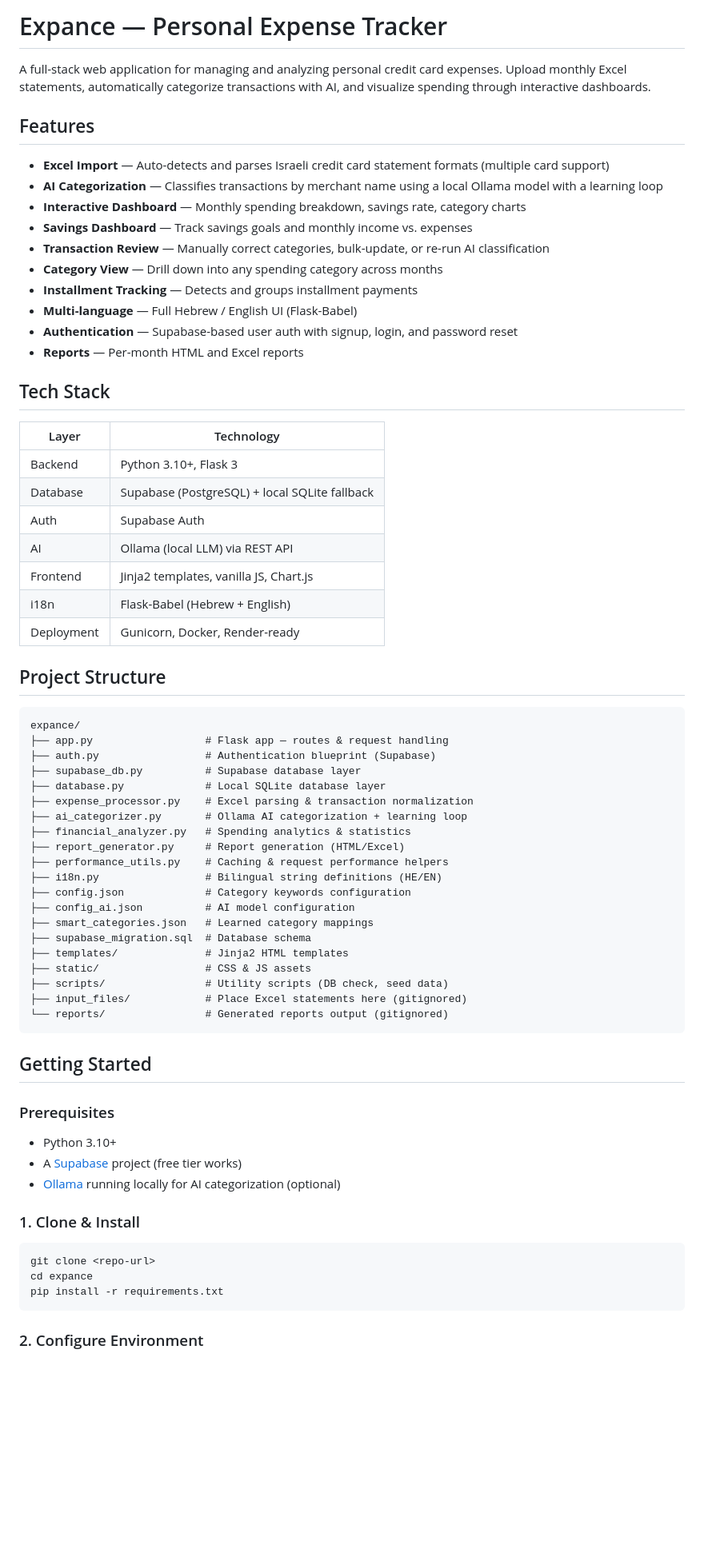
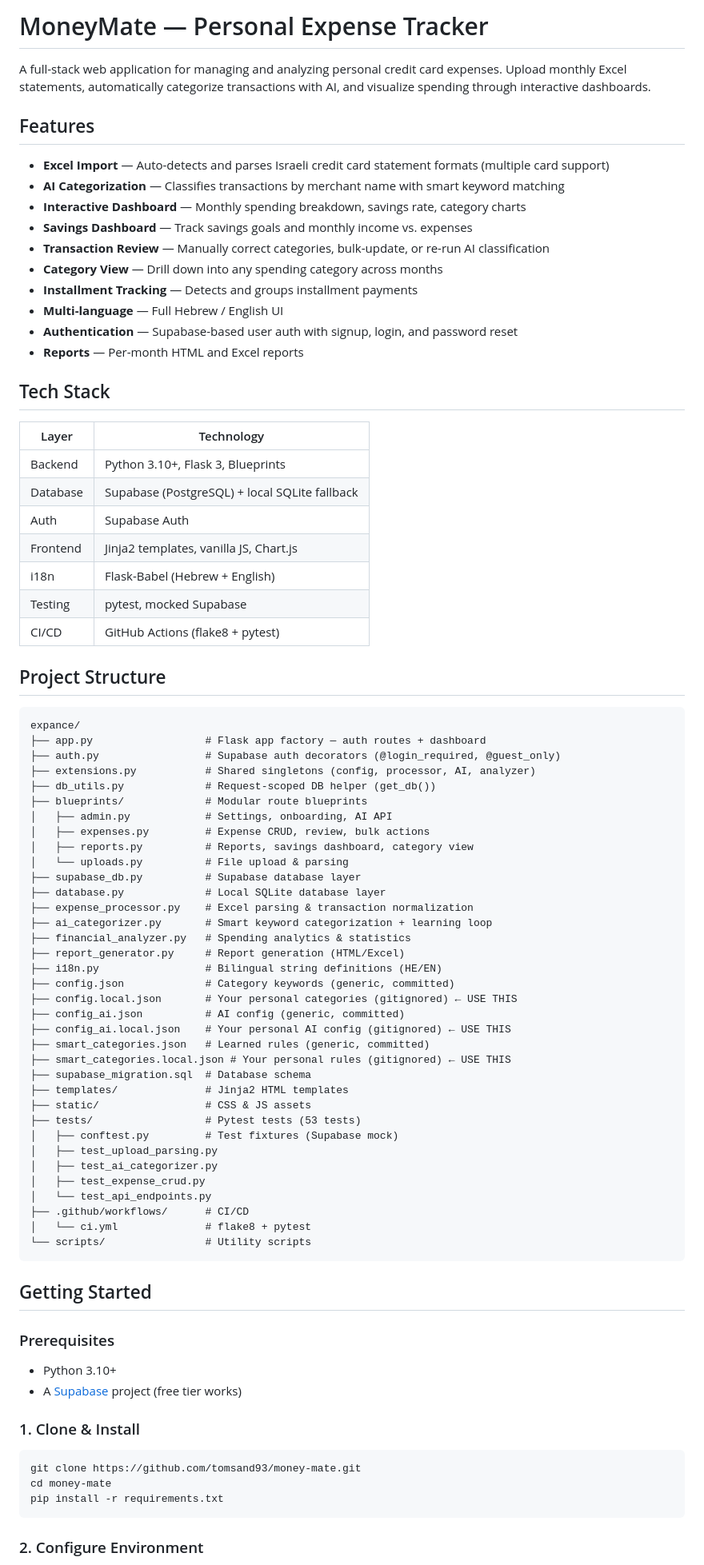
Before and after one commit to tomsand93/money-mate, a Markdown page: README.md, the part around one of its changes. Shown at 80% size. GitHub-like rendering; blank space fills up the shorter version.

````diff
--- a/README.md
+++ b/README.md
@@ -1,17 +1,17 @@
-# Expance — Personal Expense Tracker
+# MoneyMate — Personal Expense Tracker
 
 A full-stack web application for managing and analyzing personal credit card expenses. Upload monthly Excel statements, automatically categorize transactions with AI, and visualize spending through interactive dashboards.
 
 ## Features
 
 - **Excel Import** — Auto-detects and parses Israeli credit card statement formats (multiple card support)
-- **AI Categorization** — Classifies transactions by merchant name using a local Ollama model with a learning loop
+- **AI Categorization** — Classifies transactions by merchant name with smart keyword matching
 - **Interactive Dashboard** — Monthly spending breakdown, savings rate, category charts
 - **Savings Dashboard** — Track savings goals and monthly income vs. expenses
 - **Transaction Review** — Manually correct categories, bulk-update, or re-run AI classification
 - **Category View** — Drill down into any spending category across months
 - **Installment Tracking** — Detects and groups installment payments
-- **Multi-language** — Full Hebrew / English UI (Flask-Babel)
+- **Multi-language** — Full Hebrew / English UI
 - **Authentication** — Supabase-based user auth with signup, login, and password reset
 - **Reports** — Per-month HTML and Excel reports
 
@@ -19,37 +19,52 @@ A full-stack web application for managing and analyzing personal credit card exp
 
 | Layer | Technology |
 |-------|-----------|
-| Backend | Python 3.10+, Flask 3 |
+| Backend | Python 3.10+, Flask 3, Blueprints |
 | Database | Supabase (PostgreSQL) + local SQLite fallback |
 | Auth | Supabase Auth |
-| AI | Ollama (local LLM) via REST API |
 | Frontend | Jinja2 templates, vanilla JS, Chart.js |
 | i18n | Flask-Babel (Hebrew + English) |
-| Deployment | Gunicorn, Docker, Render-ready |
+| Testing | pytest, mocked Supabase |
+| CI/CD | GitHub Actions (flake8 + pytest) |
 
 ## Project Structure
 
 ```
 expance/
-├── app.py                  # Flask app — routes & request handling
-├── auth.py                 # Authentication blueprint (Supabase)
+├── app.py                  # Flask app factory — auth routes + dashboard
+├── auth.py                 # Supabase auth decorators (@login_required, @guest_only)
+├── extensions.py           # Shared singletons (config, processor, AI, analyzer)
+├── db_utils.py             # Request-scoped DB helper (get_db())
+├── blueprints/             # Modular route blueprints
+│   ├── admin.py            # Settings, onboarding, AI API
+│   ├── expenses.py         # Expense CRUD, review, bulk actions
+│   ├── reports.py          # Reports, savings dashboard, category view
+│   └── uploads.py          # File upload & parsing
 ├── supabase_db.py          # Supabase database layer
 ├── database.py             # Local SQLite database layer
 ├── expense_processor.py    # Excel parsing & transaction normalization
-├── ai_categorizer.py       # Ollama AI categorization + learning loop
+├── ai_categorizer.py       # Smart keyword categorization + learning loop
 ├── financial_analyzer.py   # Spending analytics & statistics
 ├── report_generator.py     # Report generation (HTML/Excel)
-├── performance_utils.py    # Caching & request performance helpers
 ├── i18n.py                 # Bilingual string definitions (HE/EN)
-├── config.json             # Category keywords configuration
-├── config_ai.json          # AI model configuration
-├── smart_categories.json   # Learned category mappings
+├── config.json             # Category keywords (generic, committed)
+├── config.local.json       # Your personal categories (gitignored) ← USE THIS
+├── config_ai.json          # AI config (generic, committed)
+├── config_ai.local.json    # Your personal AI config (gitignored) ← USE THIS
+├── smart_categories.json   # Learned rules (generic, committed)
+├── smart_categories.local.json # Your personal rules (gitignored) ← USE THIS
 ├── supabase_migration.sql  # Database schema
 ├── templates/              # Jinja2 HTML templates
 ├── static/                 # CSS & JS assets
-├── scripts/                # Utility scripts (DB check, seed data)
-├── input_files/            # Place Excel statements here (gitignored)
-└── reports/                # Generated reports output (gitignored)
+├── tests/                  # Pytest tests (53 tests)
+│   ├── conftest.py         # Test fixtures (Supabase mock)
+│   ├── test_upload_parsing.py
+│   ├── test_ai_categorizer.py
+│   ├── test_expense_crud.py
+│   └── test_api_endpoints.py
+├── .github/workflows/      # CI/CD
+│   └── ci.yml              # flake8 + pytest
+└── scripts/                # Utility scripts
 ```
 
 ## Getting Started
@@ -58,13 +73,12 @@ expance/
 
 - Python 3.10+
 - A [Supabase](https://supabase.com) project (free tier works)
-- [Ollama](https://ollama.ai) running locally for AI categorization (optional)
 
 ### 1. Clone & Install
 
 ```bash
-git clone <repo-url>
-cd expance
+git clone https://github.com/tomsand93/money-mate.git
+cd money-mate
 pip install -r requirements.txt
 ```
 
````
Also changed, not shown: other parts of README.md (+38 -15 lines).
